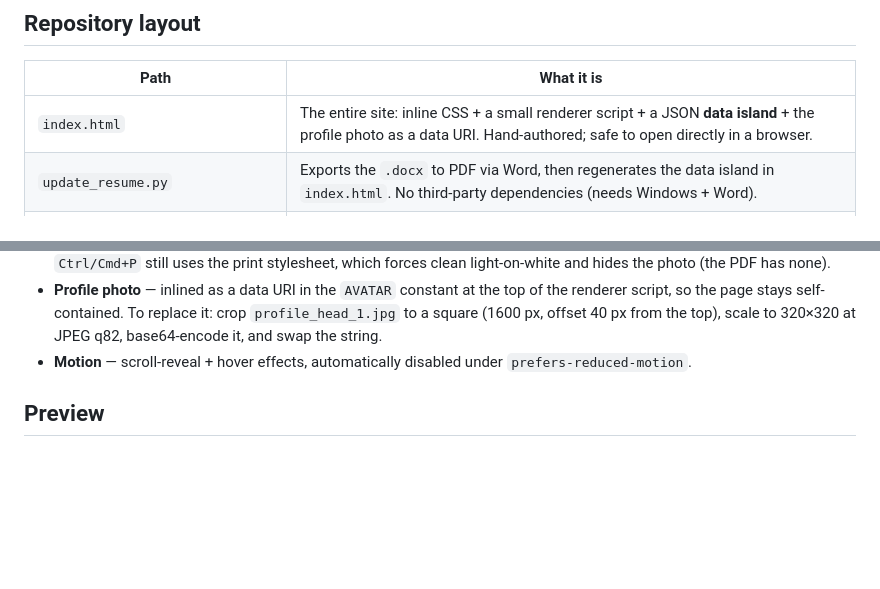
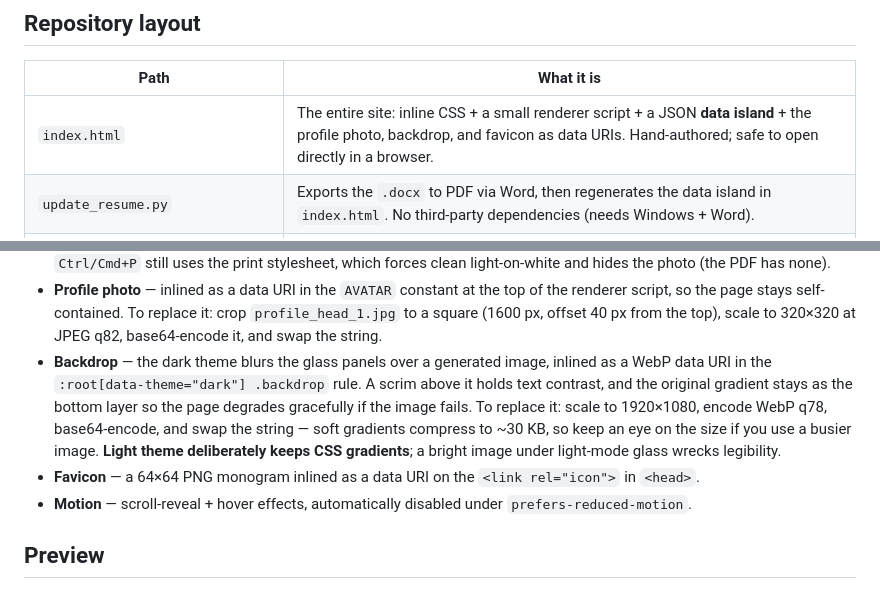
Before and after one commit to dineshkp-dev/dineshkp-dev.github.io, a Markdown page: README.md, 2 parts joined by grey strips. Rendered like a GitHub page; blank space fills up the shorter version.

Commit message:
Document the backdrop and favicon in the README
The "Change the design" section listed every other knob (colours, theme,
download, photo, motion) but not the backdrop, so the only record of how
to regenerate it was the comment in the style block. The repository
layout table also still described index.html as carrying just the photo
as a data URI.

Records the regeneration procedure (1920x1080, WebP q78) and the reason
light theme deliberately keeps CSS gradients.

Co-Authored-By: Claude Opus 5 <noreply@anthropic.com>

```diff
--- a/README.md
+++ b/README.md
@@ -9,7 +9,7 @@ light toggle).
 
 | Path | What it is |
 |------|-----------|
-| `index.html` | The entire site: inline CSS + a small renderer script + a JSON **data island** + the profile photo as a data URI. Hand-authored; safe to open directly in a browser. |
+| `index.html` | The entire site: inline CSS + a small renderer script + a JSON **data island** + the profile photo, backdrop, and favicon as data URIs. Hand-authored; safe to open directly in a browser. |
 | `update_resume.py` | Exports the `.docx` to PDF via Word, then regenerates the data island in `index.html`. No third-party dependencies (needs Windows + Word). |
 | `Dinesh-Kumar-Pulikesi-Resume.pdf` | The downloadable résumé. **Generated — do not edit by hand.** Committed and deployed. |
 | `docs/adr/` | Architecture Decision Records. Start with `0001-standalone-resume-rebuild.md`. |
@@ -97,6 +97,16 @@ across content updates. Key knobs:
   of the renderer script, so the page stays self-contained. To replace it:
   crop `profile_head_1.jpg` to a square (1600 px, offset 40 px from the top),
   scale to 320×320 at JPEG q82, base64-encode it, and swap the string.
+- **Backdrop** — the dark theme blurs the glass panels over a generated image,
+  inlined as a WebP data URI in the `:root[data-theme="dark"] .backdrop` rule.
+  A scrim above it holds text contrast, and the original gradient stays as the
+  bottom layer so the page degrades gracefully if the image fails. To replace it:
+  scale to 1920×1080, encode WebP q78, base64-encode, and swap the string —
+  soft gradients compress to ~30 KB, so keep an eye on the size if you use a
+  busier image. **Light theme deliberately keeps CSS gradients**; a bright image
+  under light-mode glass wrecks legibility.
+- **Favicon** — a 64×64 PNG monogram inlined as a data URI on the
+  `<link rel="icon">` in `<head>`.
 - **Motion** — scroll-reveal + hover effects, automatically disabled under
   `prefers-reduced-motion`.
 
```
